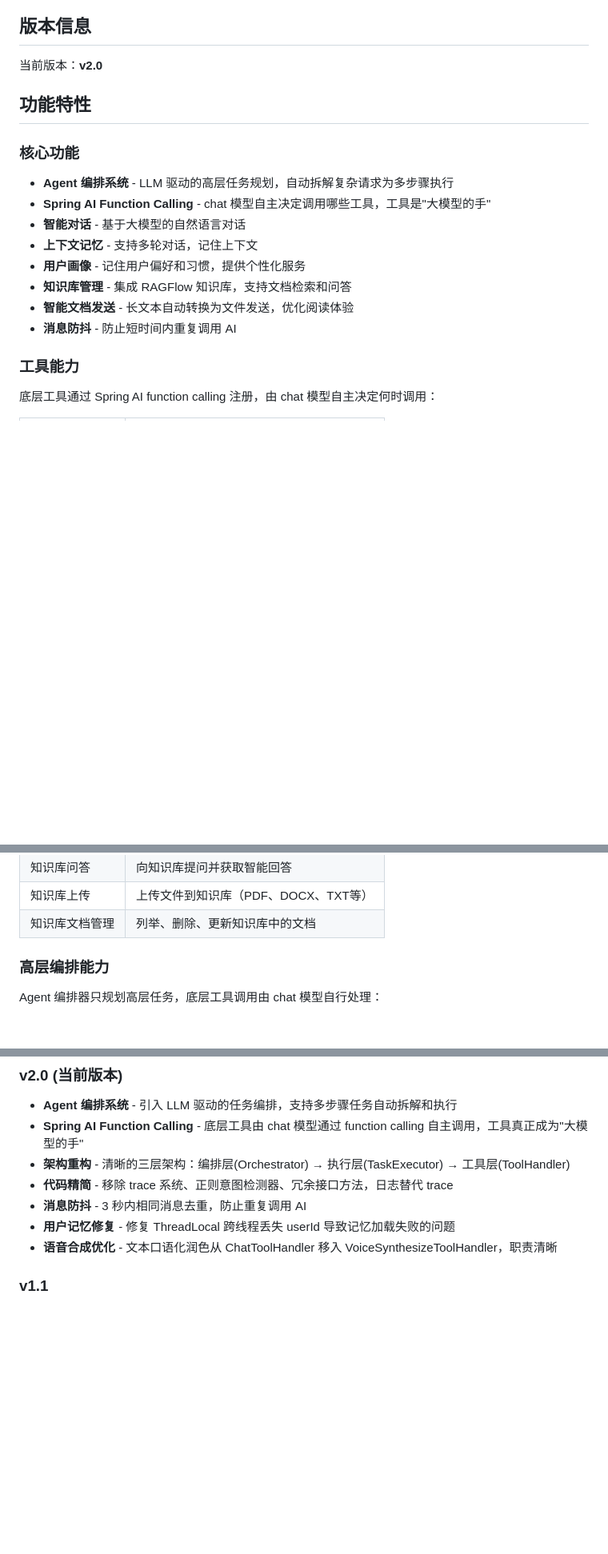
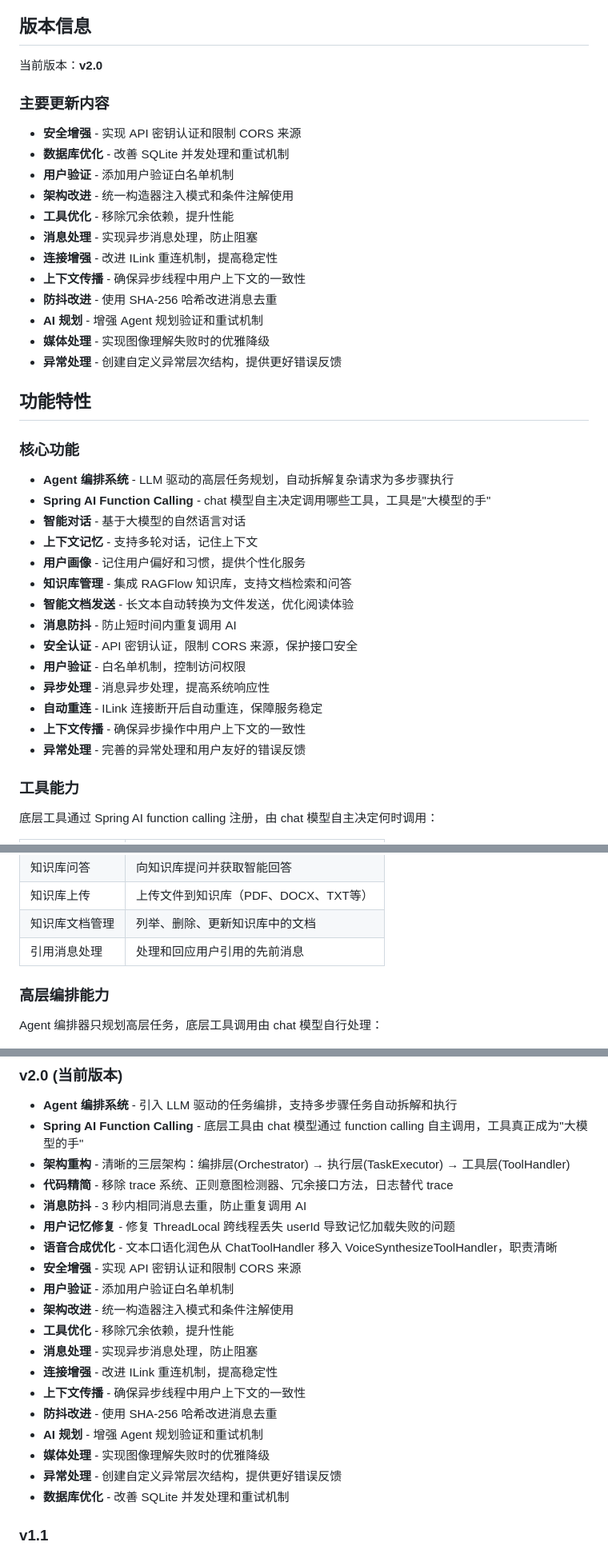
Before and after one commit to xiaodust/wx-claw, a Markdown page: README.md, 3 parts joined by grey strips. Shown at 80% size. GitHub-like rendering; blank space fills up the shorter version.

```diff
--- a/README.md
+++ b/README.md
@@ -5,6 +5,21 @@
 ## 版本信息
 
 当前版本：**v2.0**
+
+### 主要更新内容
+
+- **安全增强** - 实现 API 密钥认证和限制 CORS 来源
+- **数据库优化** - 改善 SQLite 并发处理和重试机制
+- **用户验证** - 添加用户验证白名单机制
+- **架构改进** - 统一构造器注入模式和条件注解使用
+- **工具优化** - 移除冗余依赖，提升性能
+- **消息处理** - 实现异步消息处理，防止阻塞
+- **连接增强** - 改进 ILink 重连机制，提高稳定性
+- **上下文传播** - 确保异步线程中用户上下文的一致性
+- **防抖改进** - 使用 SHA-256 哈希改进消息去重
+- **AI 规划** - 增强 Agent 规划验证和重试机制
+- **媒体处理** - 实现图像理解失败时的优雅降级
+- **异常处理** - 创建自定义异常层次结构，提供更好错误反馈
 
 ## 功能特性
 
@@ -18,6 +33,12 @@
 - **知识库管理** - 集成 RAGFlow 知识库，支持文档检索和问答
 - **智能文档发送** - 长文本自动转换为文件发送，优化阅读体验
 - **消息防抖** - 防止短时间内重复调用 AI
+- **安全认证** - API 密钥认证，限制 CORS 来源，保护接口安全
+- **用户验证** - 白名单机制，控制访问权限
+- **异步处理** - 消息异步处理，提高系统响应性
+- **自动重连** - ILink 连接断开后自动重连，保障服务稳定
+- **上下文传播** - 确保异步操作中用户上下文的一致性
+- **异常处理** - 完善的异常处理和用户友好的错误反馈
 
 ### 工具能力
 
@@ -35,6 +56,7 @@
 | 知识库问答      | 向知识库提问并获取智能回答                |
 | 知识库上传      | 上传文件到知识库（PDF、DOCX、TXT等）      |
 | 知识库文档管理    | 列举、删除、更新知识库中的文档              |
+| 引用消息处理      | 处理和回应用户引用的先前消息                |
 
 ### 高层编排能力
 
@@ -460,6 +539,18 @@ logging:
 - **消息防抖** - 3 秒内相同消息去重，防止重复调用 AI
 - **用户记忆修复** - 修复 ThreadLocal 跨线程丢失 userId 导致记忆加载失败的问题
 - **语音合成优化** - 文本口语化润色从 ChatToolHandler 移入 VoiceSynthesizeToolHandler，职责清晰
+- **安全增强** - 实现 API 密钥认证和限制 CORS 来源
+- **用户验证** - 添加用户验证白名单机制
+- **架构改进** - 统一构造器注入模式和条件注解使用
+- **工具优化** - 移除冗余依赖，提升性能
+- **消息处理** - 实现异步消息处理，防止阻塞
+- **连接增强** - 改进 ILink 重连机制，提高稳定性
+- **上下文传播** - 确保异步线程中用户上下文的一致性
+- **防抖改进** - 使用 SHA-256 哈希改进消息去重
+- **AI 规划** - 增强 Agent 规划验证和重试机制
+- **媒体处理** - 实现图像理解失败时的优雅降级
+- **异常处理** - 创建自定义异常层次结构，提供更好错误反馈
+- **数据库优化** - 改善 SQLite 并发处理和重试机制
 
 ### v1.1
 
```
Also changed, not shown: other parts of README.md (+58 -1 lines).
